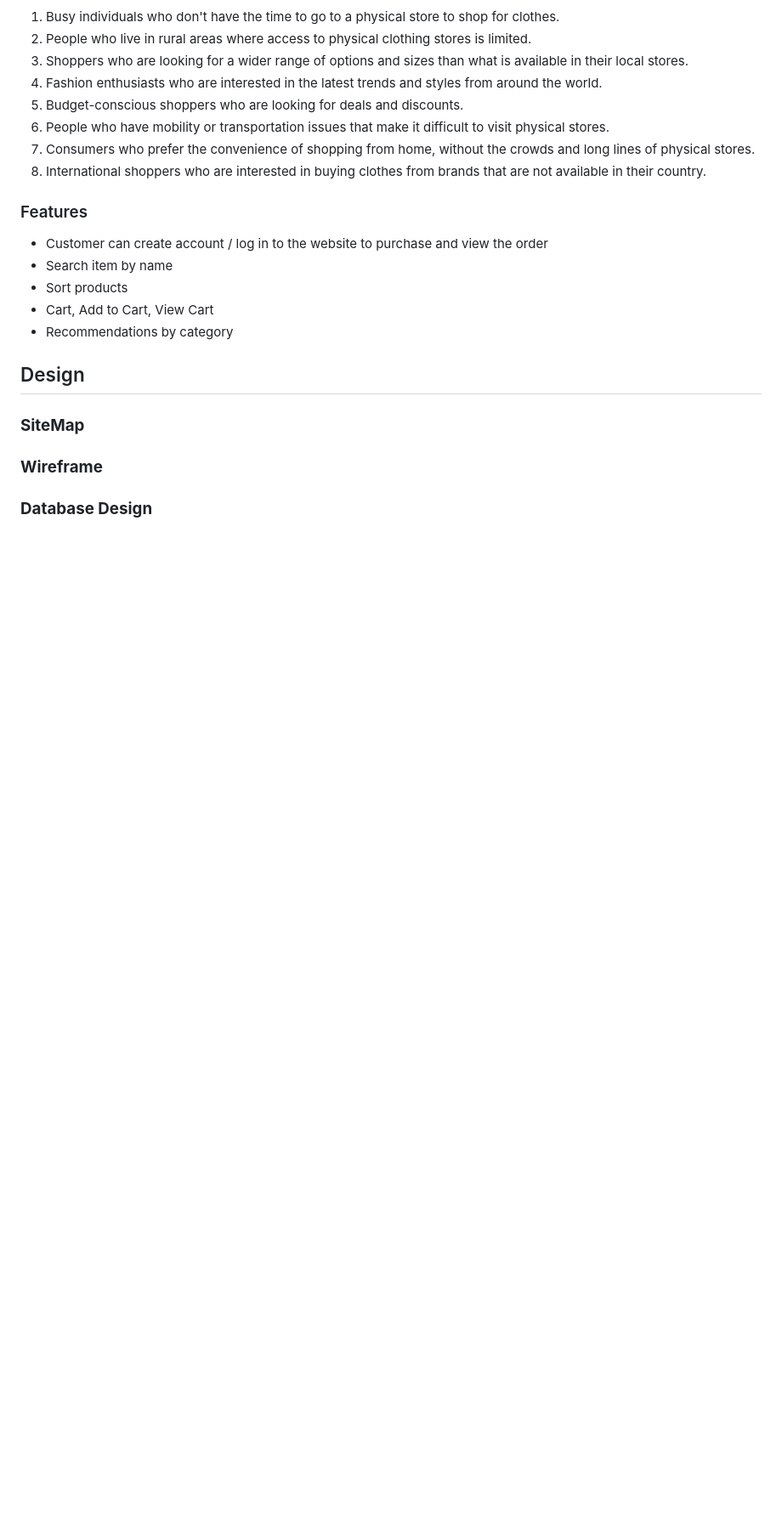
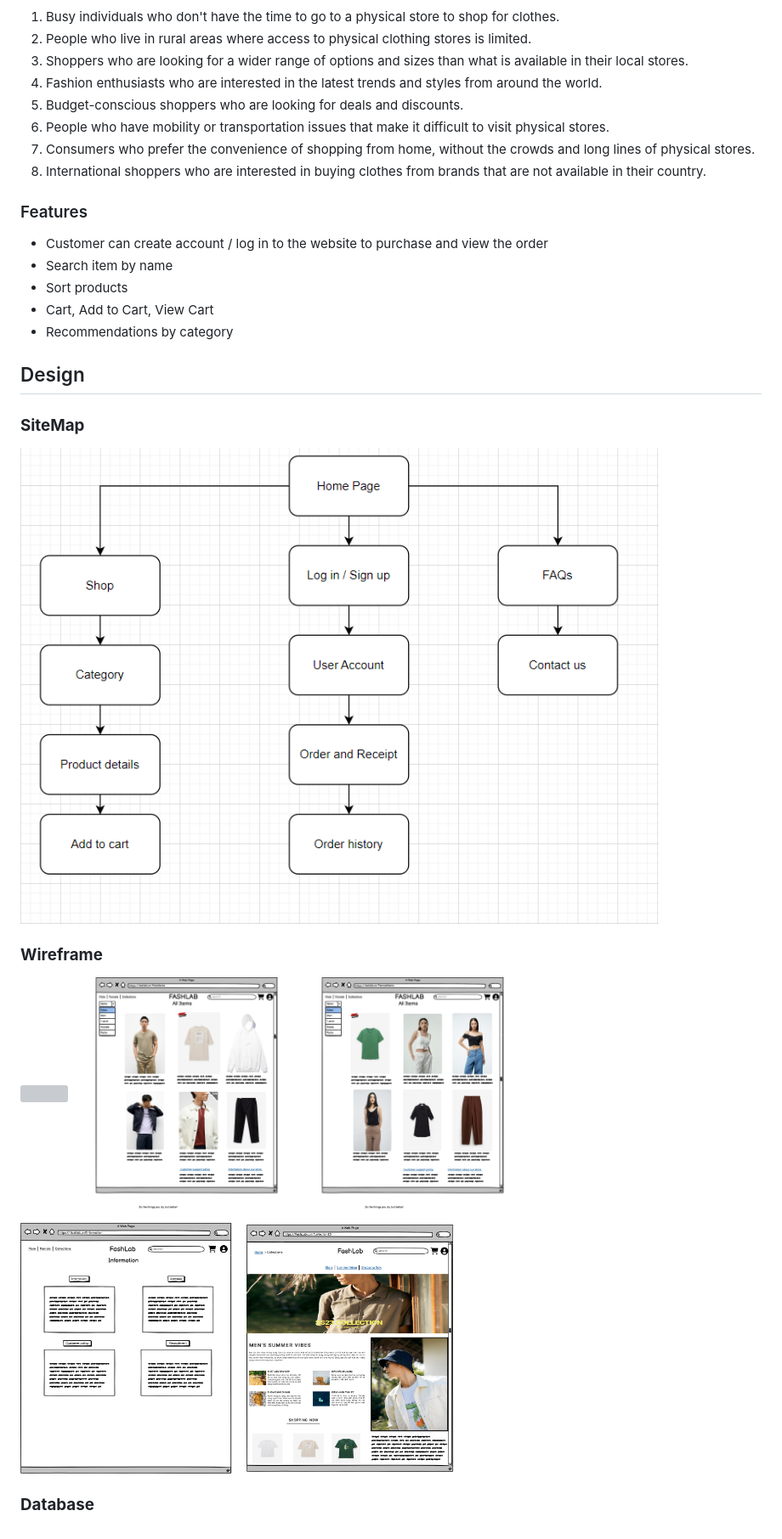
Before and after one commit to baotam546/FashLab, a Markdown page: README.md, the part around the change. Shown: that part at 85% size. Rendered like a GitHub page; pictures changed too: images/2.png (added), images/3.png (added), images/4.png (added); blank space fills up the shorter version; grey boxes are pictures that could not be loaded.

Commit message:
Update file readme

```diff
--- a/README.md
+++ b/README.md
@@ -33,5 +33,16 @@ FashLab are used by a diverse range of individuals, including:
 - Recommendations by category
 ## Design
 ### **SiteMap**
+![images](/images/sitemap.png)
 ### **Wireframe**
-### **Database Design**
+<p>
+  <img src="./images/1.png" width="30%">
+  <img src="./images/2.png" width="30%">
+  <img src="./images/3.png" width="30%">
+</p>
+<p>
+  <img src="./images/4.png" width="30%">
+  <img src="./images/5.png" width="30%">
+</p>
+
+### **Database**
```
Also changed, not shown: 1 other file.
